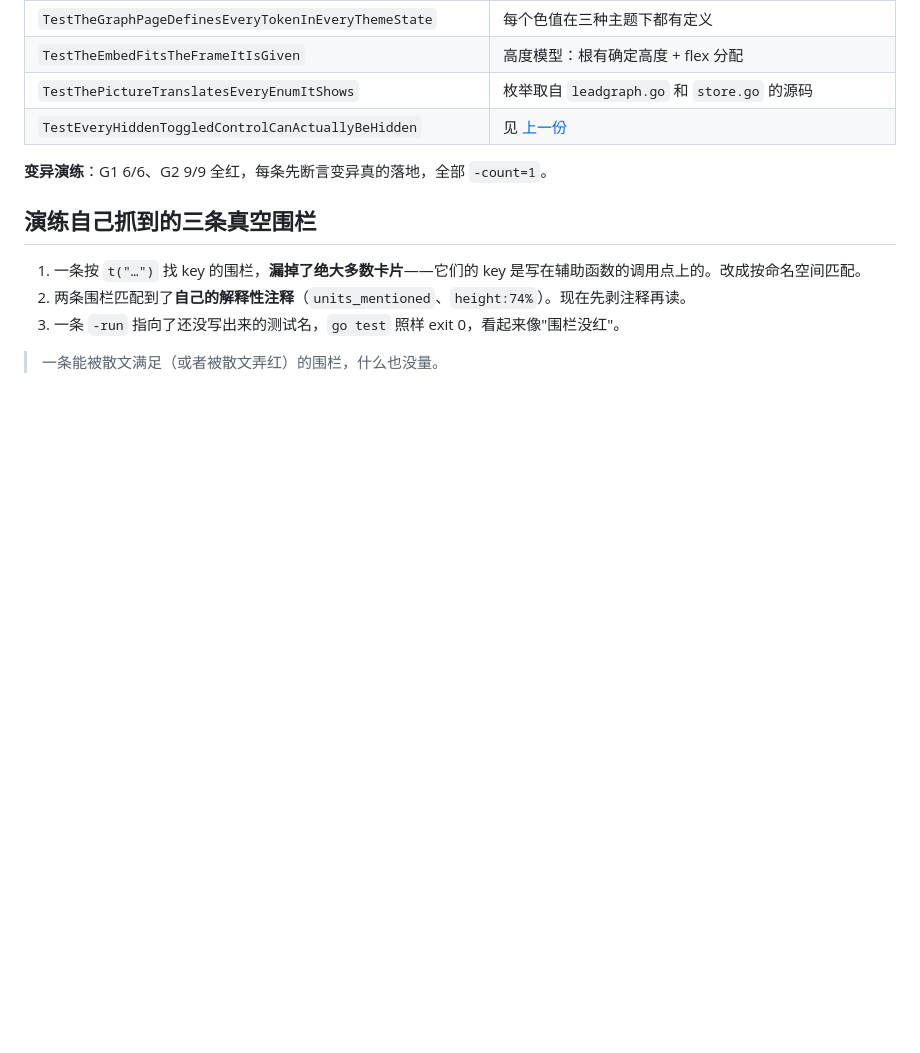
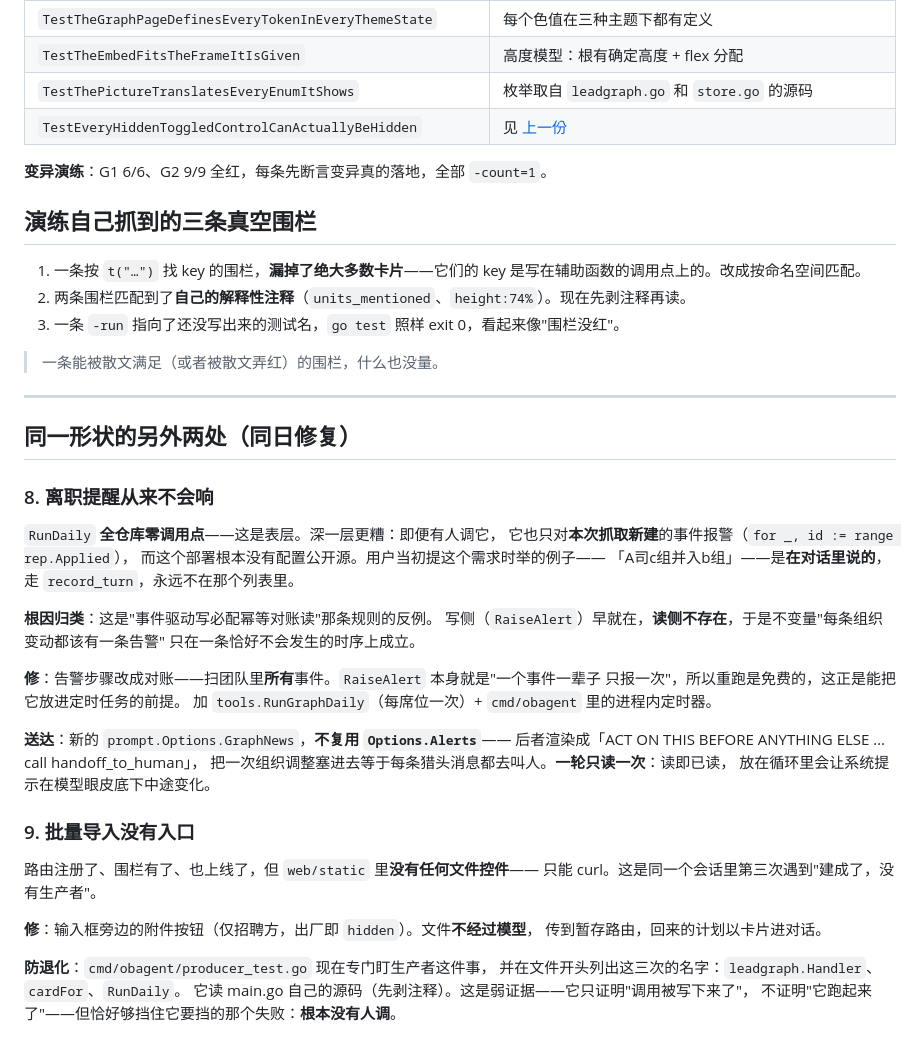
Before and after one commit to damonleelcx/Opportunity-Bridge-Agent, a Markdown page: docs/bugfix/2026-09-10-the-agent-could-not-show-the-graph.md, the part around the change. GitHub-like rendering; blank space fills up the shorter version.

Commit message:
Record the two remaining producers in the bugfix note
Co-Authored-By: Claude Opus 5 <noreply@anthropic.com>

```diff
--- a/docs/bugfix/2026-09-10-the-agent-could-not-show-the-graph.md
+++ b/docs/bugfix/2026-09-10-the-agent-could-not-show-the-graph.md
@@ -60,3 +60,40 @@
 3. 一条 `-run` 指向了还没写出来的测试名，`go test` 照样 exit 0，看起来像"围栏没红"。
 
 > 一条能被散文满足（或者被散文弄红）的围栏，什么也没量。
+
+---
+
+## 同一形状的另外两处（同日修复）
+
+### 8. 离职提醒从来不会响
+
+`RunDaily` **全仓库零调用点**——这是表层。深一层更糟：即便有人调它，
+它也只对**本次抓取新建**的事件报警（`for _, id := range rep.Applied`），
+而这个部署根本没有配置公开源。用户当初提这个需求时举的例子——
+「A司c组并入b组」——是**在对话里说的**，走 `record_turn`，永远不在那个列表里。
+
+**根因归类**：这是"事件驱动写必配幂等对账读"那条规则的反例。
+写侧（`RaiseAlert`）早就在，**读侧不存在**，于是不变量"每条组织变动都该有一条告警"
+只在一条恰好不会发生的时序上成立。
+
+**修**：告警步骤改成对账——扫团队里**所有**事件。`RaiseAlert` 本身就是"一个事件一辈子
+只报一次"，所以重跑是免费的，这正是能把它放进定时任务的前提。
+加 `tools.RunGraphDaily`（每席位一次）+ `cmd/obagent` 里的进程内定时器。
+
+**送达**：新的 `prompt.Options.GraphNews`，**不复用 `Options.Alerts`**——
+后者渲染成「ACT ON THIS BEFORE ANYTHING ELSE … call handoff_to_human」，
+把一次组织调整塞进去等于每条猎头消息都去叫人。**一轮只读一次**：读即已读，
+放在循环里会让系统提示在模型眼皮底下中途变化。
+
+### 9. 批量导入没有入口
+
+路由注册了、围栏有了、也上线了，但 `web/static` 里**没有任何文件控件**——
+只能 curl。这是同一个会话里第三次遇到"建成了，没有生产者"。
+
+**修**：输入框旁边的附件按钮（仅招聘方，出厂即 `hidden`）。文件**不经过模型**，
+传到暂存路由，回来的计划以卡片进对话。
+
+**防退化**：`cmd/obagent/producer_test.go` 现在专门盯生产者这件事，
+并在文件开头列出这三次的名字：`leadgraph.Handler`、`cardFor`、`RunDaily`。
+它读 main.go 自己的源码（先剥注释）。这是弱证据——它只证明"调用被写下来了"，
+不证明"它跑起来了"——但恰好够挡住它要挡的那个失败：**根本没有人调**。
```
